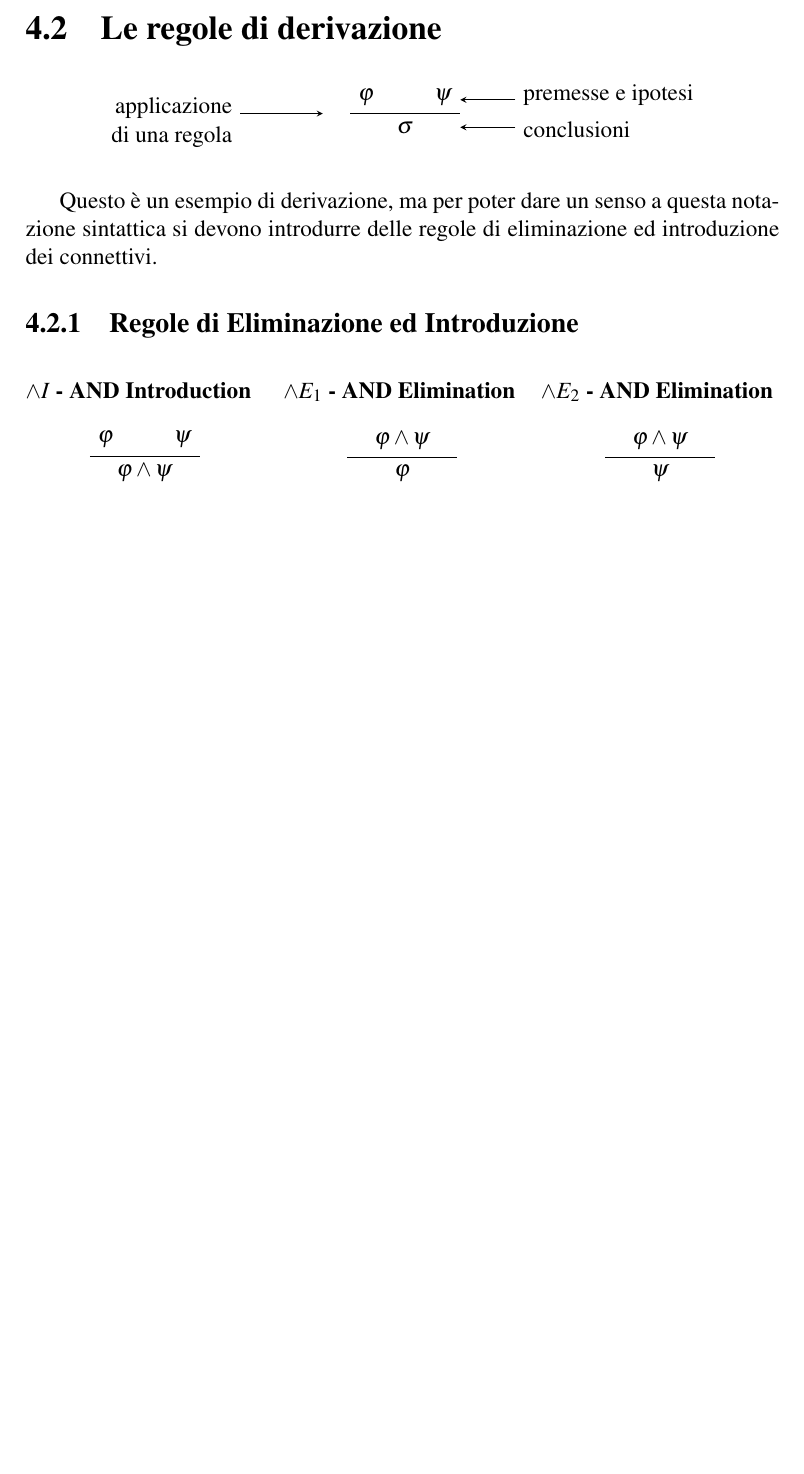
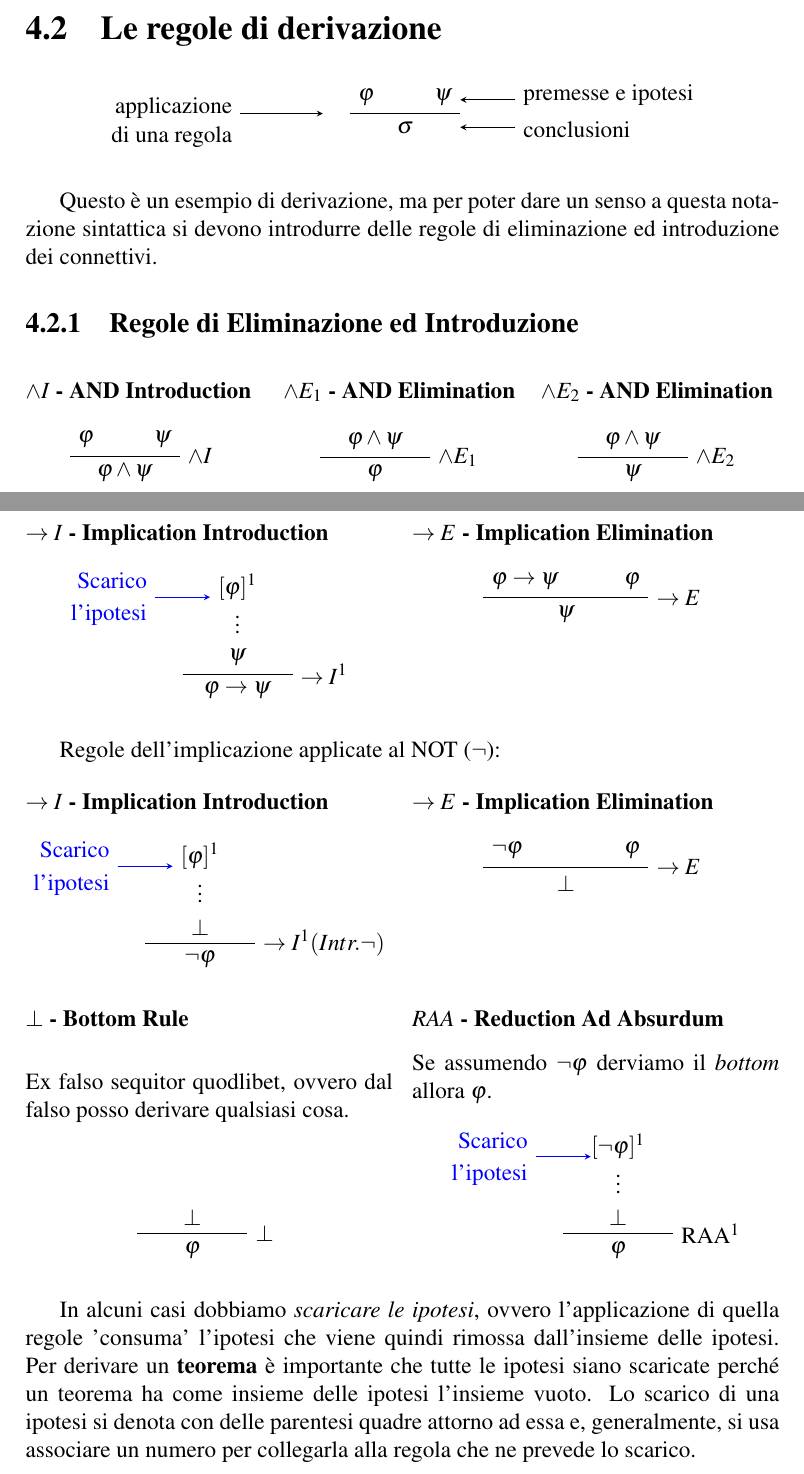
Before and after one commit to nickise92/Logica, a LaTeX document (Logica.tex): part of page 23 of 23 before the commit and two parts of pages 23 and 24 of 25 after it, the two joined at a grey line, cut so that both start at the same text, the shorter picture padded with empty space. Compiled offline with pdfLaTeX.

Commit message:
Added Natural Deduction Example

```diff
--- a/Logica.tex
+++ b/Logica.tex
@@ -17,6 +17,8 @@
 \usepackage[only,llbracket,rrbracket]{stmaryrd}
 \newcommand\val[1]{\llbracket#1\rrbracket}
 \newcommand\Iff{\Leftrightarrow}
+\newcommand\raa{RAA}
+
 
 \newcommand\qed{\begin{flushright}{$\square$}\end{flushright}}
 
@@ -683,7 +685,7 @@ Questo \`{e} un esempio di derivazione, ma per poter dare un senso a questa nota
 \subsubsection{$\wedge I$ - AND Introduction}
 \begin{center}
 \begin{tikzpicture}
-\draw (0,0) -- (2,0);
+\draw (0,0) -- (2,0) node[right] {$\wedge I$};
 \node at (0,0) [above right] {$\varphi$};
 \node at (2,0)[above left] {$\psi$};
 \node at (1,0)[below] {$\varphi \wedge \psi$};
@@ -692,7 +694,7 @@ Questo \`{e} un esempio di derivazione, ma per poter dare un senso a questa nota
 \subsubsection{$\wedge E_1$ - AND Elimination}
 \begin{center}
 \begin{tikzpicture}
-\draw (0,0) -- (2,0);
+\draw (0,0) -- (2,0) node[right] {$\wedge E_1$};
 \node at (1,0)[above] {$\varphi \wedge \psi$};
 \node at (1,0) [below] {$\varphi$};
 \end{tikzpicture}
@@ -700,14 +702,90 @@ Questo \`{e} un esempio di derivazione, ma per poter dare un senso a questa nota
 \subsubsection{$\wedge E_2$ - AND Elimination}
 \begin{center}
 \begin{tikzpicture}
-\draw (0,0) -- (2,0);
+\draw (0,0) -- (2,0) node[right] {$\wedge E_2$};
 \node at (1,0)[above] {$\varphi \wedge \psi$};
 \node at (1,0)[below] {$\psi$};
 \end{tikzpicture}
 \end{center}
 \end{multicols}
 
+\begin{multicols}{2}
+\subsubsection{$\to I$ -  Implication Introduction}
+\begin{center}
+\begin{tikzpicture}
+\draw (0,0) -- (2,0) node[right]{$\to I^1$};
+\draw[->][blue] (-0.5, 1.4) -- (0.5, 1.4);
+\node at (-0.5,1.4)[above left][blue] {Scarico};
+\node at (-0.5,1.4)[below left][blue] {l'ipotesi};
+\node at (1,1.2)[above] {$[\varphi]^1$};
+\node at (1,1) {$\vdots$};
+\node at (1,0)[above] {$\psi$};
+\node at (1,0)[below] {$\varphi \to \psi$};
+\end{tikzpicture}
+\end{center}
+\subsubsection{$\to E$ - Implication Elimination}
+\begin{center}
+\begin{tikzpicture}
+\draw (0,0) -- (3,0) node[right] {$\to E$};
+\node at (0,0)[above right] {$\varphi \to \psi$};
+\node at (3,0)[above left] {$\varphi$};
+\node at (1.5,0) [below] {$\psi$};
+\end{tikzpicture}
+\end{center}
+\end{multicols}
 
+\begin{multicols}{2}[
+Regole dell'implicazione applicate al NOT ($\neg$):
+]
+\subsubsection{$\to I$ -  Implication Introduction}
+\begin{center}
+\begin{tikzpicture}
+\draw (0,0) -- (2,0) node[right]{$\to I^1 (Intr. \neg)$};
+\node at (1,1.2)[above] {$[\varphi]^1$};
+\draw[->][blue] (-0.5, 1.4) -- (0.5, 1.4);
+\node at (-0.5,1.4)[above left][blue] {Scarico};
+\node at (-0.5,1.4)[below left][blue] {l'ipotesi};
+\node at (1,1) {$\vdots$};
+\node at (1,0)[above] {$\bot$};
+\node at (1,0)[below] {$\neg \varphi$};
+\end{tikzpicture}
+\end{center}
+\subsubsection{$\to E$ - Implication Elimination}
+\begin{center}
+\begin{tikzpicture}
+\draw (0,0) -- (3,0) node[right] {$\to E$};
+\node at (0,0)[above right] {$\neg\varphi$};
+\node at (3,0)[above left] {$\varphi$};
+\node at (1.5,0) [below] {$\bot$};
+\end{tikzpicture}
+\end{center}
+\end{multicols}
 
+\begin{multicols}{2}
+\subsubsection{$\bot$ -  Bottom Rule}
+Ex falso sequitor quodlibet, ovvero dal falso posso derivare qualsiasi cosa.
+\begin{center}
+\begin{tikzpicture}
+\draw (0,0) -- (2,0) node[right]{$\bot$};
+\node at (1,0)[above] {$\bot$};
+\node at (1,0)[below] {$\varphi$};
+\end{tikzpicture}
+\end{center}
+\subsubsection{$\raa$ - Reduction Ad Absurdum}
+Se assumendo $\neg\varphi$ derviamo il \emph{bottom} allora $\varphi$.
+\begin{center}
+\begin{tikzpicture}
+\draw (0,0) -- (2,0) node[right]{\raa$^1$};
+\node at (1,1.2)[above] {$[\neg\varphi]^1$};
+\draw[->][blue] (-0.5, 1.4) -- (0.5, 1.4);
+\node at (-0.5,1.4)[above left][blue] {Scarico};
+\node at (-0.5,1.4)[below left][blue] {l'ipotesi};
+\node at (1,1) {$\vdots$};
+\node at (1,0)[above] {$\bot$};
+\node at (1,0)[below] {$\varphi$};
+\end{tikzpicture}
+\end{center}
+\end{multicols}
 
+In alcuni casi dobbiamo \emph{scaricare le ipotesi}, ovvero l'applicazione di quella regole 'consuma' l'ipotesi che viene quindi rimossa dall'insieme delle ipotesi. Per derivare un \textbf{teorema} \`{e} importante che tutte le ipotesi siano scaricate perch\'{e} un teorema ha come insieme delle ipotesi l'insieme vuoto. Lo scarico di una ipotesi si denota con delle parentesi quadre attorno ad essa e, generalmente, si usa associare un numero per collegarla alla regola che ne prevede lo scarico.
 
```
Also changed, not shown: Logica.tex (16 more changed lines).
